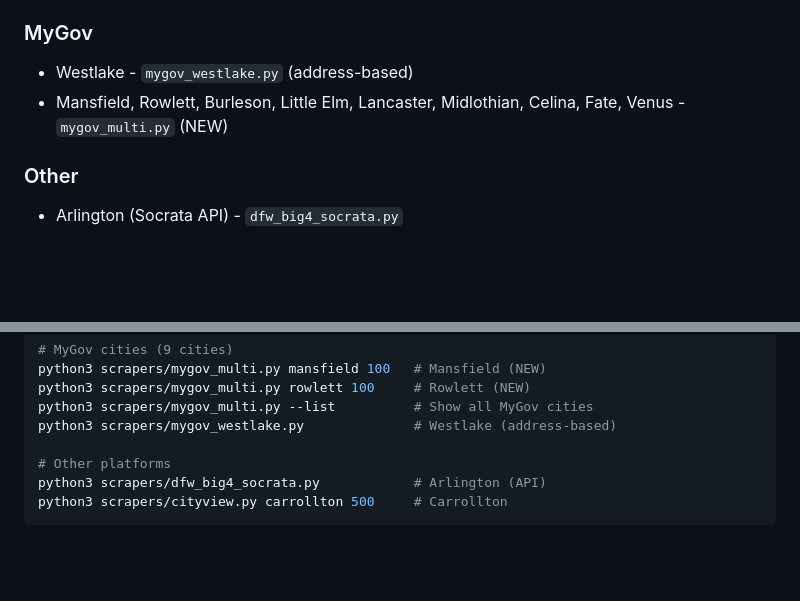
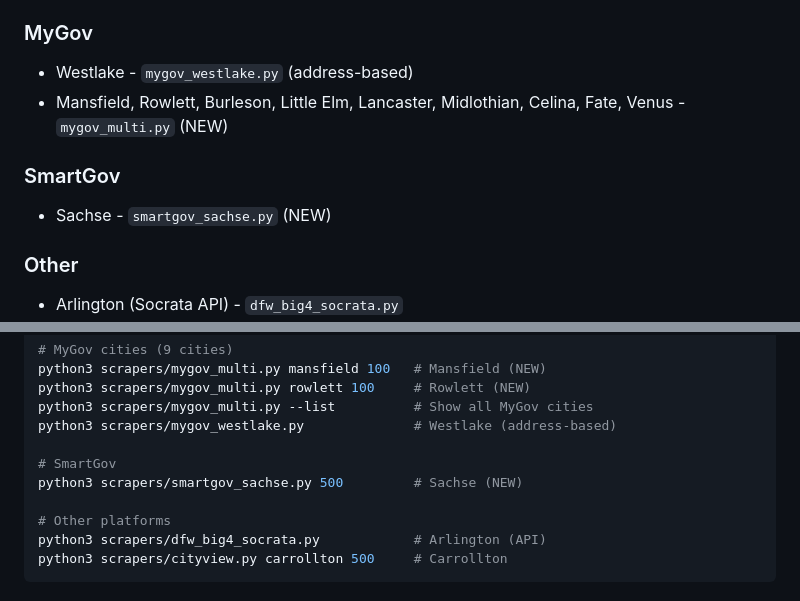
Before and after one commit to Astreocclu/permit-scraper, a Markdown page: CLAUDE.md, 2 parts joined by grey strips. Rendered like a GitHub page; blank space fills up the shorter version.

Commit message:
docs: add Sachse SmartGov to CLAUDE.md
🤖 Generated with [Claude Code](https://claude.com/claude-code)

Co-Authored-By: Claude Opus 4.5 <noreply@anthropic.com>

```diff
--- a/CLAUDE.md
+++ b/CLAUDE.md
@@ -36,6 +36,9 @@ Scrapes building permits, enriches with CAD data, scores leads for contractor ma
 - Westlake - `mygov_westlake.py` (address-based)
 - Mansfield, Rowlett, Burleson, Little Elm, Lancaster, Midlothian, Celina, Fate, Venus - `mygov_multi.py` (NEW)
 
+### SmartGov
+- Sachse - `smartgov_sachse.py` (NEW)
+
 ### Other
 - Arlington (Socrata API) - `dfw_big4_socrata.py`
 - Carrollton (CityView) - `cityview.py`
@@ -64,6 +67,9 @@ python3 scrapers/mygov_multi.py mansfield 100   # Mansfield (NEW)
 python3 scrapers/mygov_multi.py rowlett 100     # Rowlett (NEW)
 python3 scrapers/mygov_multi.py --list          # Show all MyGov cities
 python3 scrapers/mygov_westlake.py              # Westlake (address-based)
+
+# SmartGov
+python3 scrapers/smartgov_sachse.py 500         # Sachse (NEW)
 
 # Other platforms
 python3 scrapers/dfw_big4_socrata.py            # Arlington (API)
```
